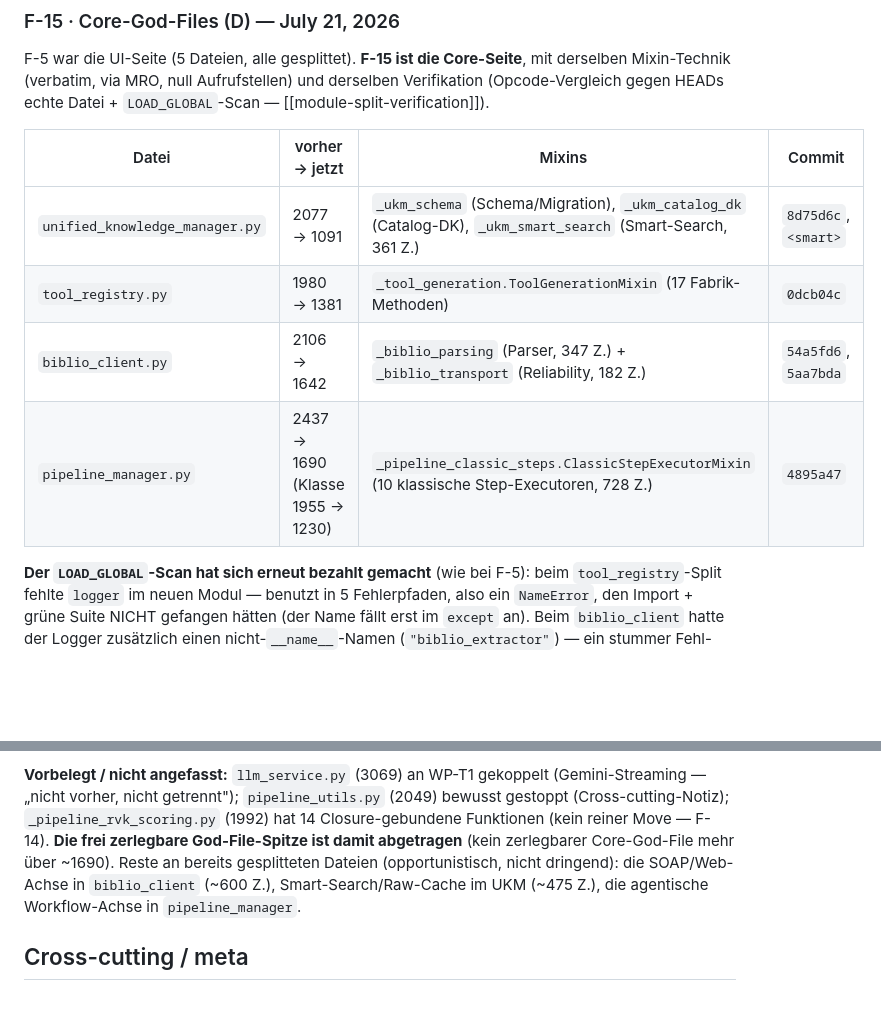
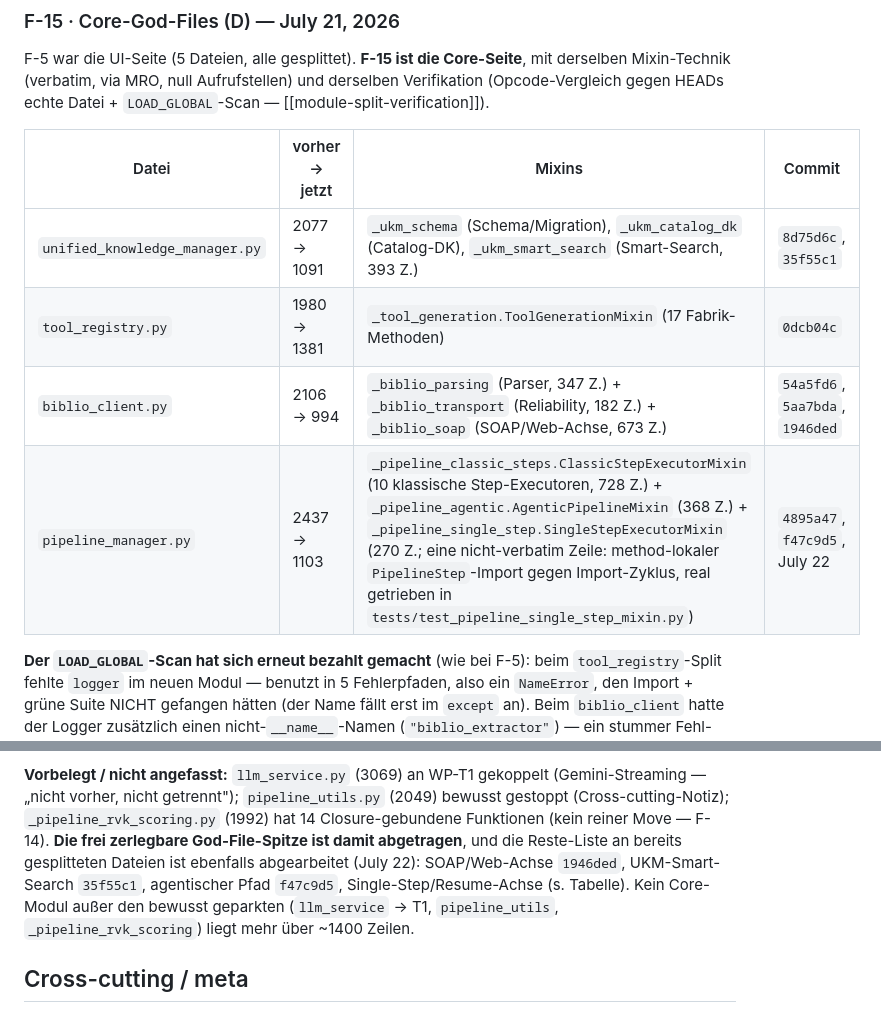
Before and after one commit to conradhuebler/ALIMA, a Markdown page: docs/cleanup_findings.md, 2 parts joined by grey strips. GitHub-like rendering; blank space fills up the shorter version.

```diff
--- a/docs/cleanup_findings.md
+++ b/docs/cleanup_findings.md
@@ -152,10 +152,10 @@ derselben Verifikation (Opcode-Vergleich gegen HEADs echte Datei +
 
 | Datei | vorher → jetzt | Mixins | Commit |
 |---|---|---|---|
-| `unified_knowledge_manager.py` | 2077 → 1091 | `_ukm_schema` (Schema/Migration), `_ukm_catalog_dk` (Catalog-DK), `_ukm_smart_search` (Smart-Search, 361 Z.) | `8d75d6c`, `<smart>` |
+| `unified_knowledge_manager.py` | 2077 → 1091 | `_ukm_schema` (Schema/Migration), `_ukm_catalog_dk` (Catalog-DK), `_ukm_smart_search` (Smart-Search, 393 Z.) | `8d75d6c`, `35f55c1` |
 | `tool_registry.py` | 1980 → 1381 | `_tool_generation.ToolGenerationMixin` (17 Fabrik-Methoden) | `0dcb04c` |
-| `biblio_client.py` | 2106 → 1642 | `_biblio_parsing` (Parser, 347 Z.) + `_biblio_transport` (Reliability, 182 Z.) | `54a5fd6`, `5aa7bda` |
-| `pipeline_manager.py` | 2437 → 1690 (Klasse 1955 → 1230) | `_pipeline_classic_steps.ClassicStepExecutorMixin` (10 klassische Step-Executoren, 728 Z.) | `4895a47` |
+| `biblio_client.py` | 2106 → 994 | `_biblio_parsing` (Parser, 347 Z.) + `_biblio_transport` (Reliability, 182 Z.) + `_biblio_soap` (SOAP/Web-Achse, 673 Z.) | `54a5fd6`, `5aa7bda`, `1946ded` |
+| `pipeline_manager.py` | 2437 → 1103 | `_pipeline_classic_steps.ClassicStepExecutorMixin` (10 klassische Step-Executoren, 728 Z.) + `_pipeline_agentic.AgenticPipelineMixin` (368 Z.) + `_pipeline_single_step.SingleStepExecutorMixin` (270 Z.; eine nicht-verbatim Zeile: method-lokaler `PipelineStep`-Import gegen Import-Zyklus, real getrieben in `tests/test_pipeline_single_step_mixin.py`) | `4895a47`, `f47c9d5`, July 22 |
 
 **Der `LOAD_GLOBAL`-Scan hat sich erneut bezahlt gemacht** (wie bei F-5): beim
 `tool_registry`-Split fehlte `logger` im neuen Modul — benutzt in 5 Fehlerpfaden,
@@ -175,10 +175,12 @@ Laufzeit-Import, wenn das Mixin `from __future__ import annotations` trägt.
 (Gemini-Streaming — „nicht vorher, nicht getrennt"); `pipeline_utils.py` (2049)
 bewusst gestoppt (Cross-cutting-Notiz); `_pipeline_rvk_scoring.py` (1992) hat 14
 Closure-gebundene Funktionen (kein reiner Move — F-14). **Die frei zerlegbare
-God-File-Spitze ist damit abgetragen** (kein zerlegbarer Core-God-File mehr über
-~1690). Reste an bereits gesplitteten Dateien (opportunistisch, nicht dringend):
-die SOAP/Web-Achse in `biblio_client` (~600 Z.), Smart-Search/Raw-Cache im UKM
-(~475 Z.), die agentische Workflow-Achse in `pipeline_manager`.
+God-File-Spitze ist damit abgetragen**, und die Reste-Liste an bereits
+gesplitteten Dateien ist ebenfalls abgearbeitet (July 22): SOAP/Web-Achse
+`1946ded`, UKM-Smart-Search `35f55c1`, agentischer Pfad `f47c9d5`,
+Single-Step/Resume-Achse (s. Tabelle). Kein Core-Modul außer den bewusst
+geparkten (`llm_service` → T1, `pipeline_utils`, `_pipeline_rvk_scoring`)
+liegt mehr über ~1400 Zeilen.
 
 ## Cross-cutting / meta
 - **GUI testing gate (refined June 30)**: the gate is on *final sign-off*, not on
```
Also changed, not shown: other parts of docs/cleanup_findings.md (+2 -2 lines), CLAUDE.md (+10 -8 lines).
